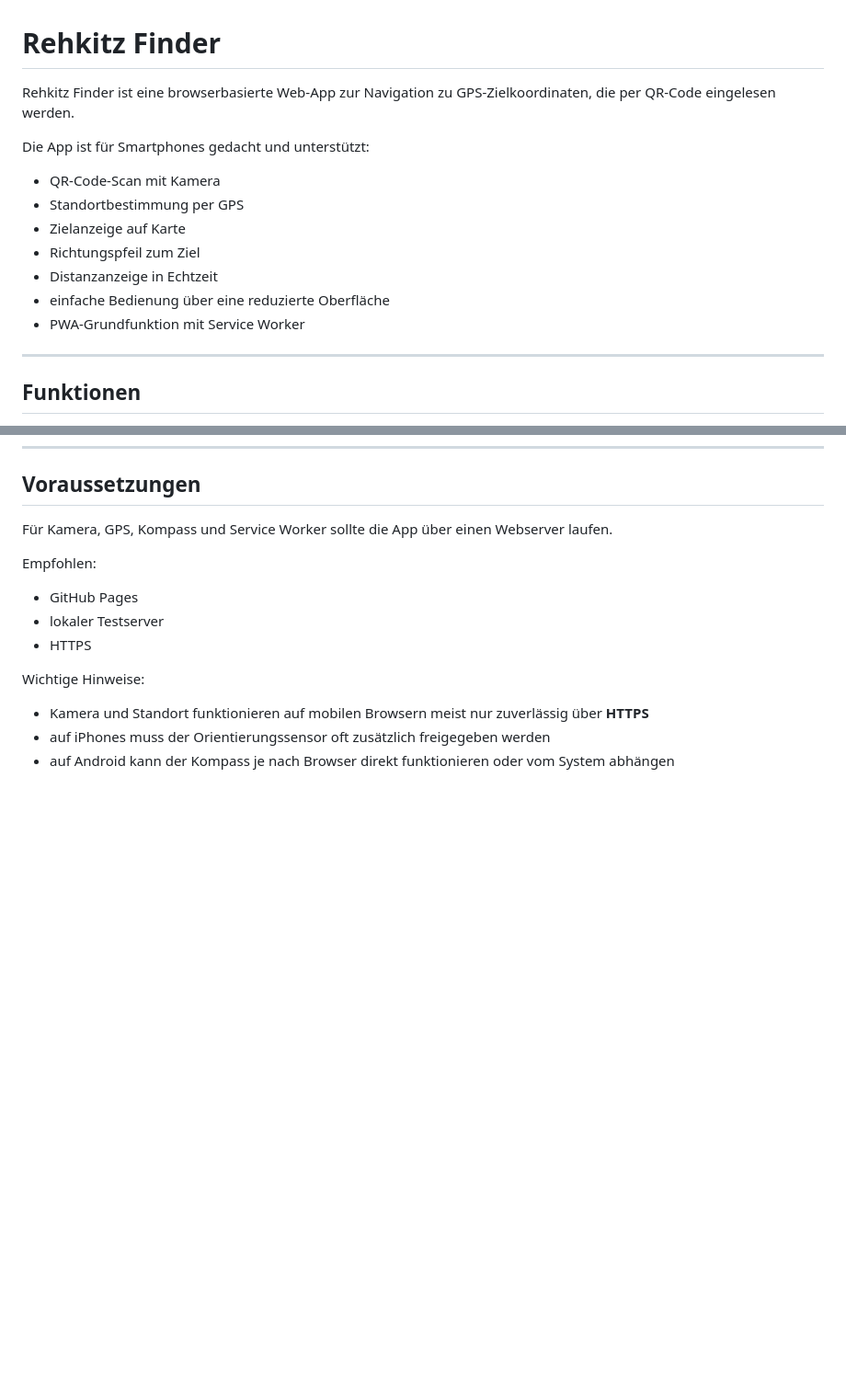
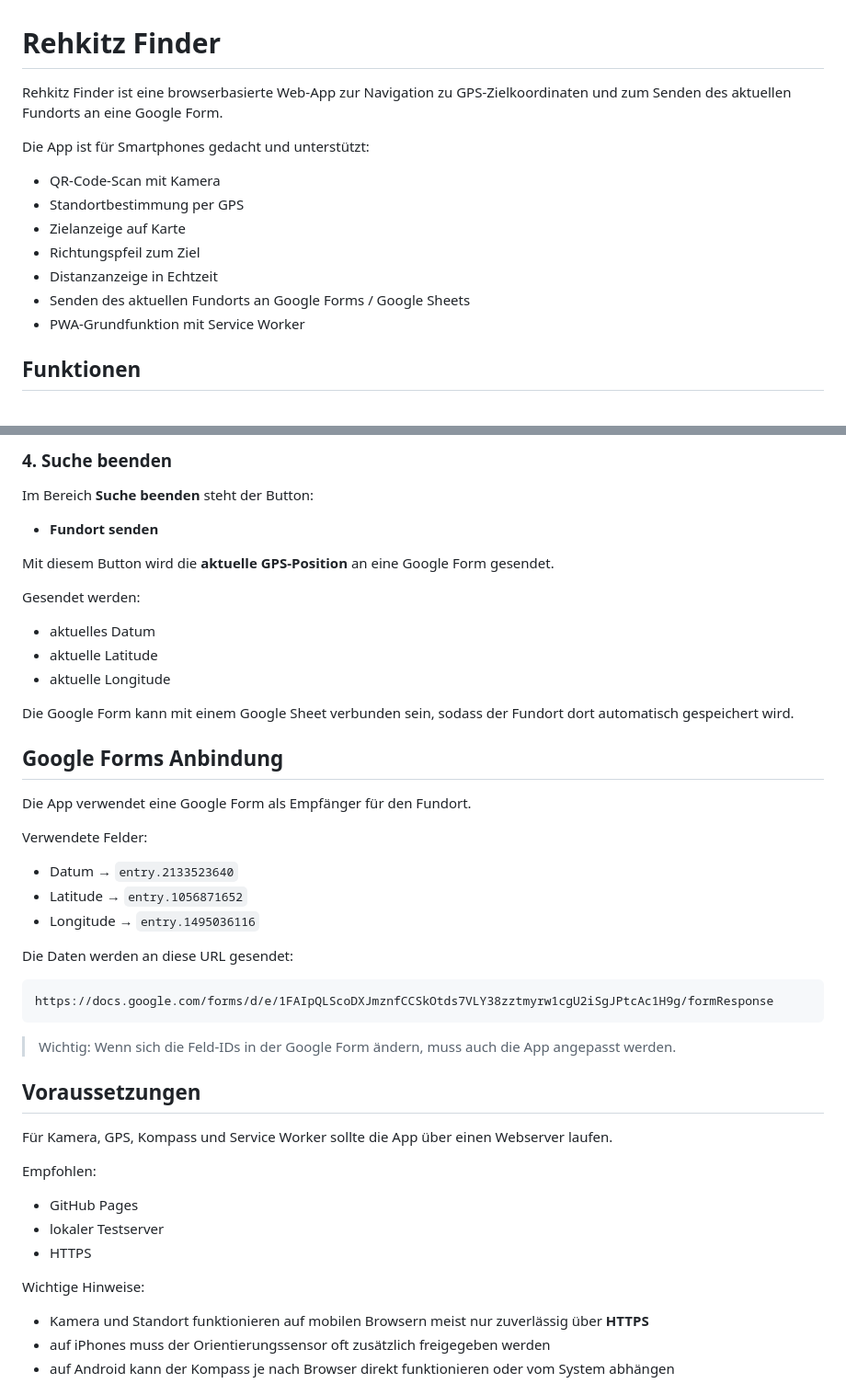
Before and after one commit to markrickenbacher/Rehkitz-Finder, a Markdown page: README.md, 2 parts joined by grey strips. Shown: that part at 92% size. GitHub-like rendering; blank space fills up the shorter version.

````diff
--- a/README.md
+++ b/README.md
@@ -1,6 +1,6 @@
 # Rehkitz Finder
 
-Rehkitz Finder ist eine browserbasierte Web-App zur Navigation zu GPS-Zielkoordinaten, die per QR-Code eingelesen werden.
+Rehkitz Finder ist eine browserbasierte Web-App zur Navigation zu GPS-Zielkoordinaten und zum Senden des aktuellen Fundorts an eine Google Form.
 
 Die App ist für Smartphones gedacht und unterstützt:
 - QR-Code-Scan mit Kamera
@@ -8,10 +8,8 @@ Die App ist für Smartphones gedacht und unterstützt:
 - Zielanzeige auf Karte
 - Richtungspfeil zum Ziel
 - Distanzanzeige in Echtzeit
-- einfache Bedienung über eine reduzierte Oberfläche
+- Senden des aktuellen Fundorts an Google Forms / Google Sheets
 - PWA-Grundfunktion mit Service Worker
-
----
 
 ## Funktionen
 
@@ -87,3 +101,35 @@ Das verbessert die Stabilität gegenüber einer rein kompassbasierten Lösung.
+### 4. Suche beenden
+
+Im Bereich **Suche beenden** steht der Button:
+
+- **Fundort senden**
+
+Mit diesem Button wird die **aktuelle GPS-Position** an eine Google Form gesendet.
+
+Gesendet werden:
+- aktuelles Datum
+- aktuelle Latitude
+- aktuelle Longitude
+
+Die Google Form kann mit einem Google Sheet verbunden sein, sodass der Fundort dort automatisch gespeichert wird.
+
+## Google Forms Anbindung
+
+Die App verwendet eine Google Form als Empfänger für den Fundort.
+
+Verwendete Felder:
+
+- Datum → `entry.2133523640`
+- Latitude → `entry.1056871652`
+- Longitude → `entry.1495036116`
+
+Die Daten werden an diese URL gesendet:
+
+```text
+https://docs.google.com/forms/d/e/1FAIpQLScoDXJmznfCCSkOtds7VLY38zztmyrw1cgU2iSgJPtcAc1H9g/formResponse
+```
+
+> Wichtig: Wenn sich die Feld-IDs in der Google Form ändern, muss auch die App angepasst werden.
 
 ## Voraussetzungen
 
````
Also changed, not shown: other parts of README.md (+45 -60 lines).
